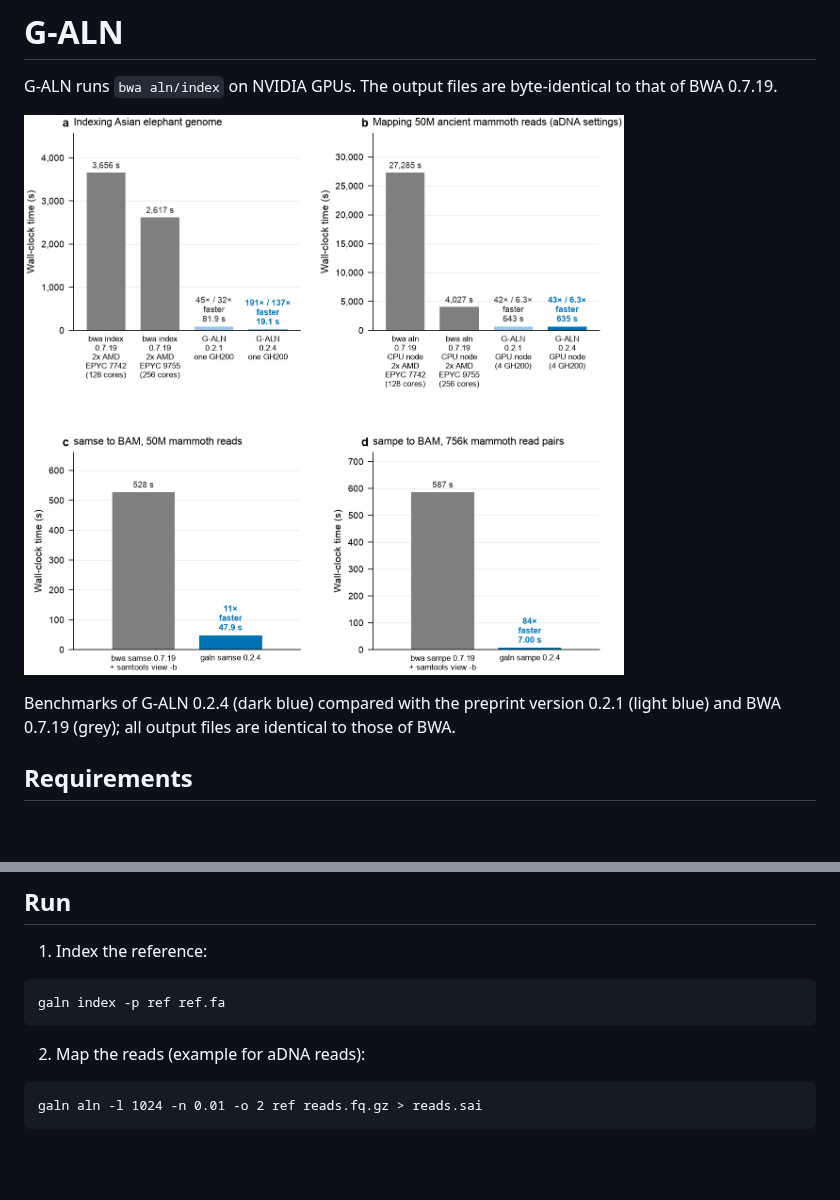
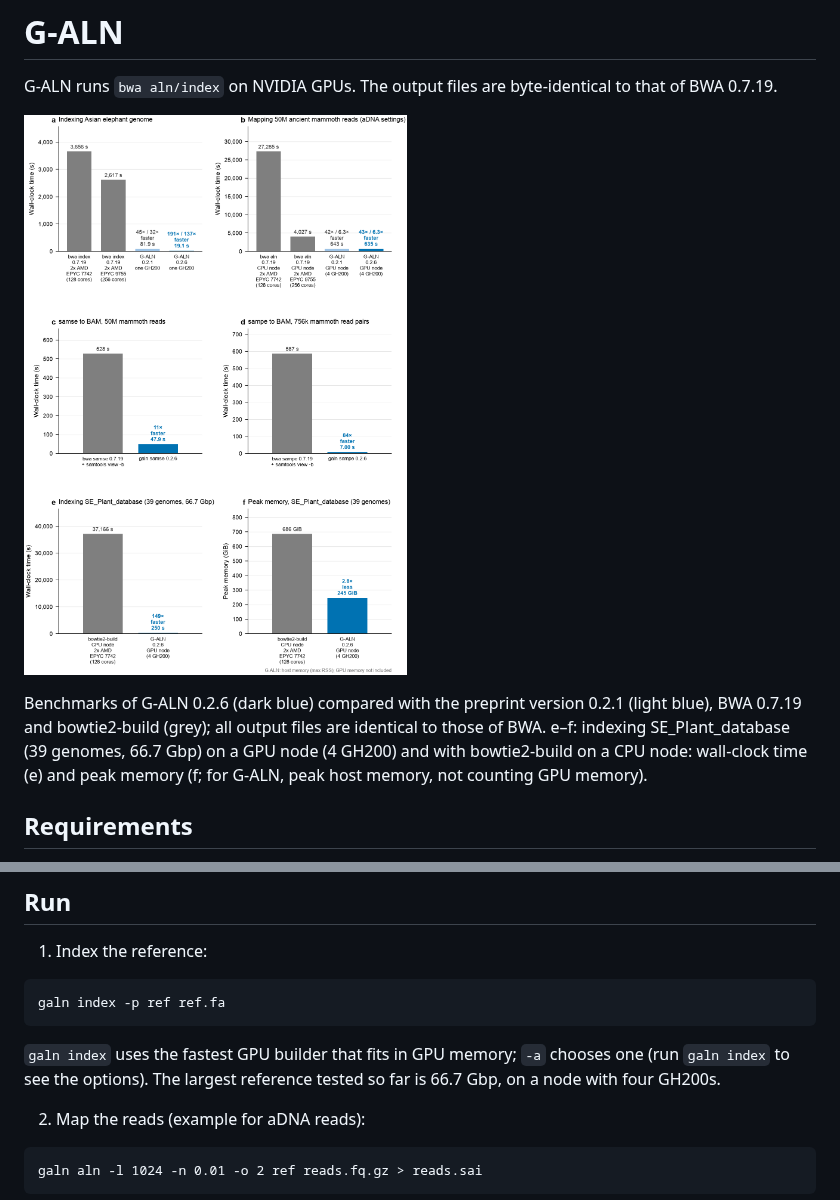
Before and after one commit to bilalbioinfo/galn, a Markdown page: README.md, 2 parts joined by grey strips. Rendered like a GitHub page; pictures changed too: docs/benchmarks.png; blank space fills up the shorter version.

````diff
--- a/README.md
+++ b/README.md
@@ -5,8 +5,10 @@ G-ALN runs `bwa aln/index` on NVIDIA GPUs. The output files are byte-identical t
 
 ![Benchmarks](docs/benchmarks.png)
 
-Benchmarks of G-ALN 0.2.4 (dark blue) compared with the preprint version 0.2.1 (light blue) and BWA 0.7.19 (grey);
-all output files are identical to those of BWA.
+Benchmarks of G-ALN 0.2.6 (dark blue) compared with the preprint version 0.2.1 (light blue),
+BWA 0.7.19 and bowtie2-build (grey); all output files are identical to those of BWA. e–f: indexing SE_Plant_database
+(39 genomes, 66.7 Gbp) on a GPU node (4 GH200) and with bowtie2-build on a CPU node: wall-clock time (e) and peak
+memory (f; for G-ALN, peak host memory, not counting GPU memory).
 
 ## Requirements
 
@@ -32,6 +34,9 @@ The program is `build/galn`.
 ```
 galn index -p ref ref.fa
 ```
+
+`galn index` uses the fastest GPU builder that fits in GPU memory; `-a` chooses one (run `galn index` to see the
+options). The largest reference tested so far is 66.7 Gbp, on a node with four GH200s.
 
 2. Map the reads (example for aDNA reads):
 
````
Also changed, not shown: CHANGELOG.md (+8 -0 lines), 16 other files.
